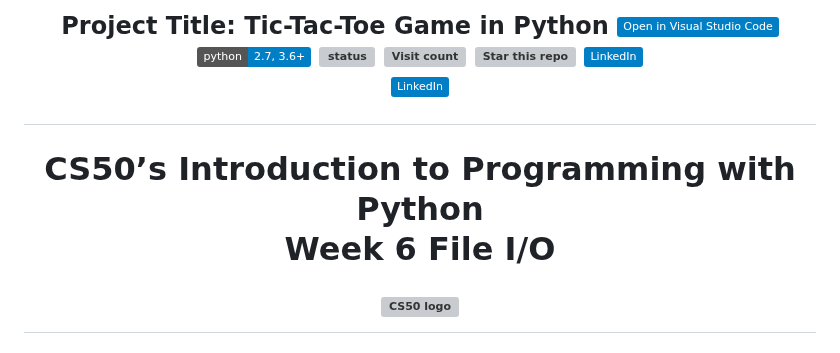
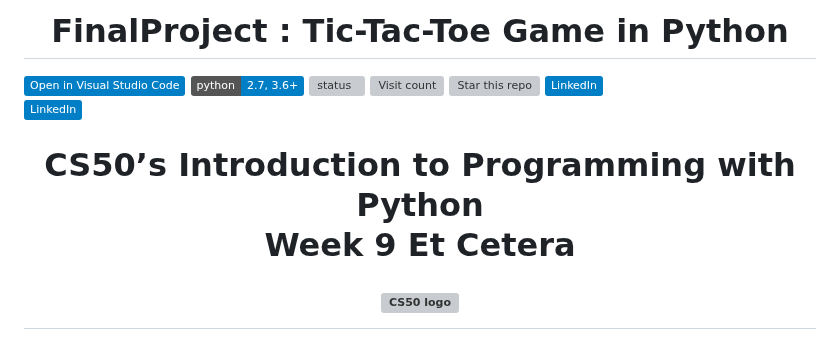
Before and after one commit to PeJiR/Harvard-s-Professional-Certificate-in-Computer-Science-for-Python-Programming, a Markdown page: CS50P | Introduction-to-Programming-with-Python/Problem Set 9_Et Cetera -Final Project/README.md, the part around the change. Rendered like a GitHub page; badges without logos; grey boxes are pictures that could not be loaded.

```diff
--- a/CS50P | Introduction-to-Programming-with-Python/Problem Set 9_Et Cetera -Final Project/README.md
+++ b/CS50P | Introduction-to-Programming-with-Python/Problem Set 9_Et Cetera -Final Project/README.md
@@ -1,4 +1,4 @@
-<h2 align="center">Project Title: Tic-Tac-Toe Game in Python</h1>
+<h1 align="center"> FinalProject  : Tic-Tac-Toe Game in Python</h1>
 <a href="https://vscode.dev/github/PeJiR/Harvard-s-Professional-Certificate-in-Computer-Science-for-Python-Programming" target="_blank"> <img border=0 src="https://img.shields.io/badge/Open%20in%20Visual%20Studio%20Code-blue" alt="Visual Code"></a>
 <a href="https://github.com/PeJiR/Calculation-of-employee-turnover-costs.git" target="_blank"> <img border=0 src="https://img.shields.io/badge/python-2.7,%203.6+-blue.svg?style=flat" alt="Python version"></a>
 <a href="https://github.com/PeJiR/Calculation-of-employee-turnover-costs.git" target="_blank"><img src="https://img.shields.io/pypi/status/ezibpy.svg?maxAge=60" alt="status"/></a>
@@ -10,7 +10,7 @@
 
 <h1 align="center">CS50’s Introduction to Programming with Python
 
-Week 6  File I/O
+Week 9  Et Cetera
 
  <a href="https://github.com/PeJiR/Harvard-s-Professional-Certificate-in-Computer-Science-for-Python-Programming.git">
   <img src="https://media.licdn.com/dms/image/C4E0BAQGYjmmBCvqLmg/company-logo_200_200/0/1631309789389?e=1720051200&amp;v=beta&amp;t=bZH--2YGsjzmL1rsyx6O15g9k-41VyNXKV4HKGEYTaw" loading="lazy" alt="CS50 logo" id="ember490" class="evi-image lazy-image ember-view org-top-card-primary-content__logo" width="96" height="96">
```
